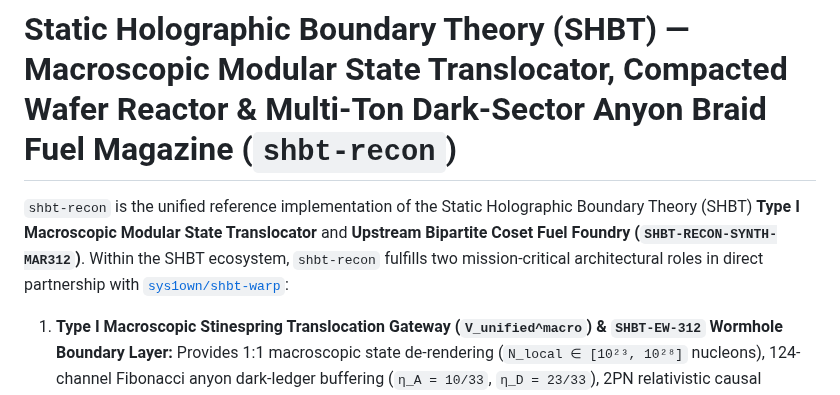
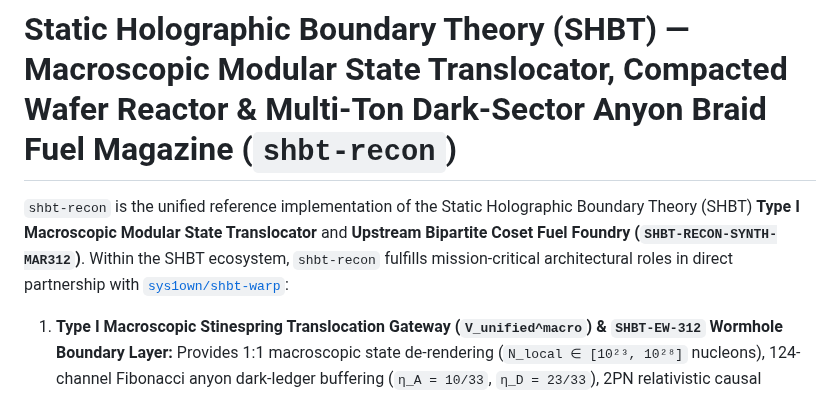
Before and after one commit to sys1own/shbt-recon, a Markdown page: README.md, the part around the change. GitHub-like rendering.

Commit message:
Refine README.md for clarity and conciseness
Removed unnecessary wording to improve clarity.

```diff
--- a/README.md
+++ b/README.md
@@ -1,6 +1,6 @@
 # Static Holographic Boundary Theory (SHBT) — Macroscopic Modular State Translocator, Compacted Wafer Reactor & Multi-Ton Dark-Sector Anyon Braid Fuel Magazine (`shbt-recon`)
 
-`shbt-recon` is the unified reference implementation of the Static Holographic Boundary Theory (SHBT) **Type I Macroscopic Modular State Translocator** and **Upstream Bipartite Coset Fuel Foundry (`SHBT-RECON-SYNTH-MAR312`)**. Within the SHBT ecosystem, `shbt-recon` fulfills two mission-critical architectural roles in direct partnership with [`sys1own/shbt-warp`](https://github.com/sys1own/shbt-warp):
+`shbt-recon` is the unified reference implementation of the Static Holographic Boundary Theory (SHBT) **Type I Macroscopic Modular State Translocator** and **Upstream Bipartite Coset Fuel Foundry (`SHBT-RECON-SYNTH-MAR312`)**. Within the SHBT ecosystem, `shbt-recon` fulfills mission-critical architectural roles in direct partnership with [`sys1own/shbt-warp`](https://github.com/sys1own/shbt-warp):
 
 1. **Type I Macroscopic Stinespring Translocation Gateway (`V_unified^macro`) & `SHBT-EW-312` Wormhole Boundary Layer:** Provides 1:1 macroscopic state de-rendering (`N_local ∈ [10²³, 10²⁸]` nucleons), 124-channel Fibonacci anyon dark-ledger buffering (`η_A = 10/33`, `η_D = 23/33`), 2PN relativistic causal lightcone gating (`Δs²_2PN ≤ 0`), and Heegaard–Floer symplectic address relabeling (`T^∂_ij ∈ Sp(2g, Z)`), which also forms the **Type I Boundary Topological Gateway layer** of `shbt-warp`'s **`SHBT-EW-312` Effective Traversable Wormhole System (Alcubierre–Stinespring Superluminal Topological Corridor)**.
 2. **Upstream Bipartite `so(10)₃₁₂ / [su(2)₂₆ × su(3)₈]` Coset Spinor Synthesis Foundry (`R_synth^MAR`):** De-renders bulk planetary or pre-refined feedstock into the dark completion ledger (`η_D = 23/33`), executes non-thermal `16 → 16̄` coset spinor conjugation alongside visible Cartan weight shifts, and synthesizes the monolithic **376.99 kg (`0.0359 m³`, `33.8822 EJ`) `SHBT-MAR-312` dual-sector mass-annihilation fuel core** (`188.495 kg` visible `¹⁷⁸ᵐ²HfB₂–¹²C` host lattice + `188.495 kg` Stinespring-folded `16̄` anti-baryon ledger) that powers `shbt-warp` (`15,967×` energy reduction in Mode 1a matched feedstock and `119,094×` reduction in Mode 1c pre-refined feedstock vs. vacuum pair creation).
```
